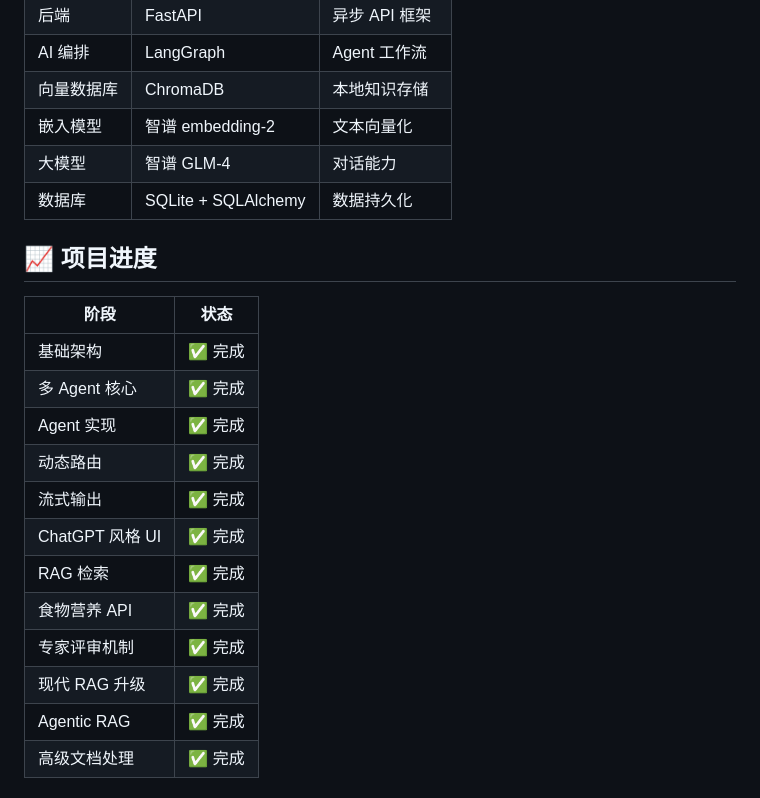
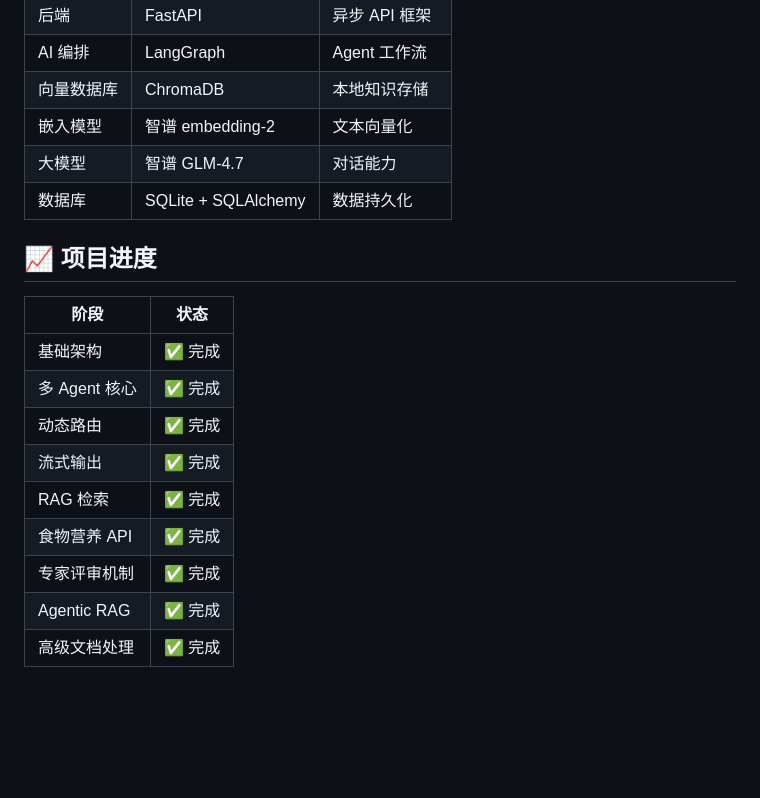
Before and after one commit to Ya97779/fitness_coach_agent, a Markdown page: README.md, the part around the change. Drawn GitHub-style; blank space fills up the shorter version.

```diff
--- a/README.md
+++ b/README.md
@@ -202,7 +202,7 @@ streamlit run frontend/app.py
 | AI 编排 | LangGraph | Agent 工作流 |
 | 向量数据库 | ChromaDB | 本地知识存储 |
 | 嵌入模型 | 智谱 embedding-2 | 文本向量化 |
-| 大模型 | 智谱 GLM-4 | 对话能力 |
+| 大模型 | 智谱 GLM-4.7 | 对话能力 |
 | 数据库 | SQLite + SQLAlchemy | 数据持久化 |
 
 ## 📈 项目进度
@@ -211,14 +211,11 @@ streamlit run frontend/app.py
 |------|------|
 | 基础架构 | ✅ 完成 |
 | 多 Agent 核心 | ✅ 完成 |
-| Agent 实现 | ✅ 完成 |
 | 动态路由 | ✅ 完成 |
 | 流式输出 | ✅ 完成 |
-| ChatGPT 风格 UI | ✅ 完成 |
 | RAG 检索 | ✅ 完成 |
 | 食物营养 API | ✅ 完成 |
 | 专家评审机制 | ✅ 完成 |
-| 现代 RAG 升级 | ✅ 完成 |
 | Agentic RAG | ✅ 完成 |
 | 高级文档处理 | ✅ 完成 |
 
```
